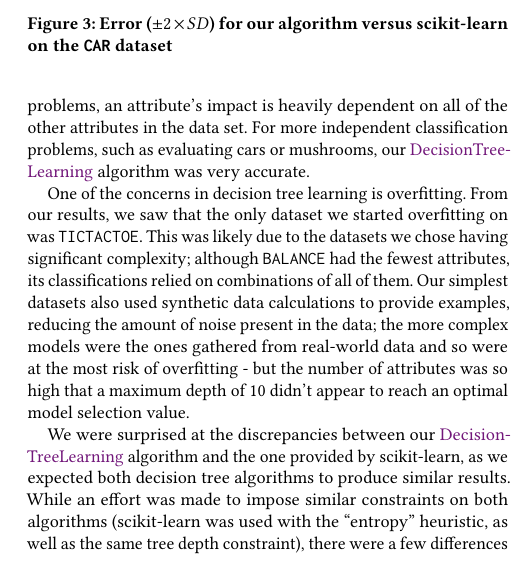
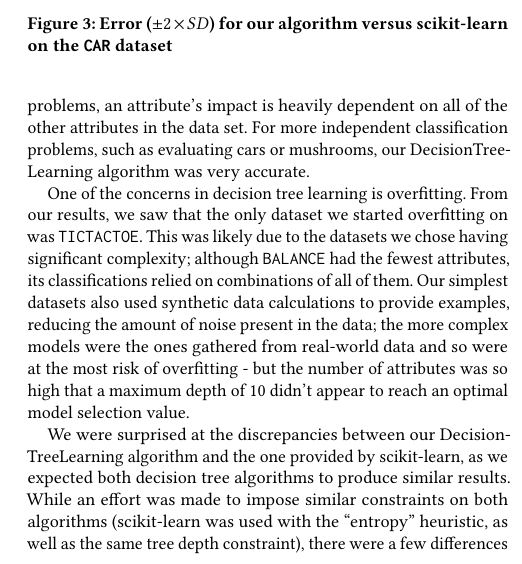
Before and after one commit to aszecsei/ai-final-project, a LaTeX paper (technical-report/tech-report.tex): part of one column of page 3 of 5, cut so that both start at the same text. Compiled offline with pdfLaTeX.

Commit message:
Remove overly-linked pseudocode references

```diff
--- a/technical-report/tech-report.tex
+++ b/technical-report/tech-report.tex
@@ -161,9 +161,9 @@ The \texttt{CAR} dataset proved to be the most interesting. While our algorithm
 
 \section{Discussion}
 
-Overall, we found that our \ref{algo:DecisionTreeLearning} algorithm performed much worse on datasets with a large amount of interconnected data, such as Tic-Tac-Toe. This may be because, in these problems, an attribute's impact is heavily dependent on all of the other attributes in the data set. For more independent classification problems, such as evaluating cars or mushrooms, our \ref{algo:DecisionTreeLearning} algorithm was very accurate.
+Overall, we found that our DecisionTreeLearning algorithm performed much worse on datasets with a large amount of interconnected data, such as Tic-Tac-Toe. This may be because, in these problems, an attribute's impact is heavily dependent on all of the other attributes in the data set. For more independent classification problems, such as evaluating cars or mushrooms, our DecisionTreeLearning algorithm was very accurate.
 
 One of the concerns in decision tree learning is overfitting. From our results, we saw that the only dataset we started overfitting on was \texttt{TICTACTOE}. This was likely due to the datasets we chose having significant complexity; although \texttt{BALANCE} had the fewest attributes, its classifications relied on combinations of all of them. Our simplest datasets also used synthetic data calculations to provide examples, reducing the amount of noise present in the data; the more complex models were the ones gathered from real-world data and so were at the most risk of overfitting - but the number of attributes was so high that a maximum depth of 10 didn't appear to reach an optimal model selection value.
 
-We were surprised at the discrepancies between our \ref{algo:DecisionTreeLearning} algorithm and the one provided by scikit-learn, as we expected both decision tree algorithms to produce similar results. While an effort was made to impose similar constraints on both algorithms (scikit-learn was used with the ``entropy'' heuristic, as well as the same tree depth constraint), there were a few differences that we were unable to resolve. First, scikit-learn uses ``an optimised version of the CART \cite{DBLP:books/wa/BreimanFOS84} algorithm.''
+We were surprised at the discrepancies between our DecisionTreeLearning algorithm and the one provided by scikit-learn, as we expected both decision tree algorithms to produce similar results. While an effort was made to impose similar constraints on both algorithms (scikit-learn was used with the ``entropy'' heuristic, as well as the same tree depth constraint), there were a few differences that we were unable to resolve. First, scikit-learn uses ``an optimised version of the CART \cite{DBLP:books/wa/BreimanFOS84} algorithm.''
 
```
Also changed, not shown: technical-report/tech-report.pdf, technical-report/tech-report.tex (6 more changed lines).
